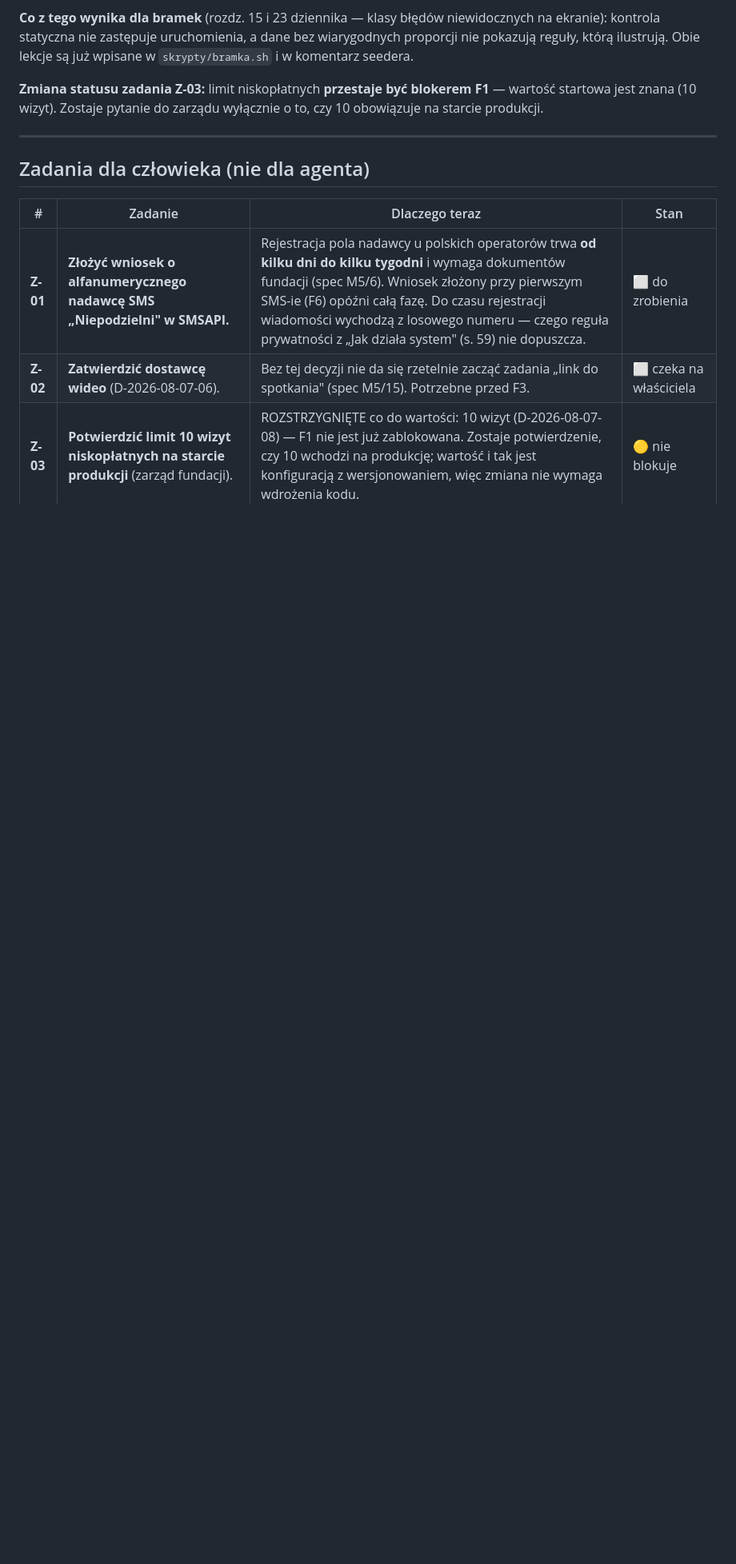
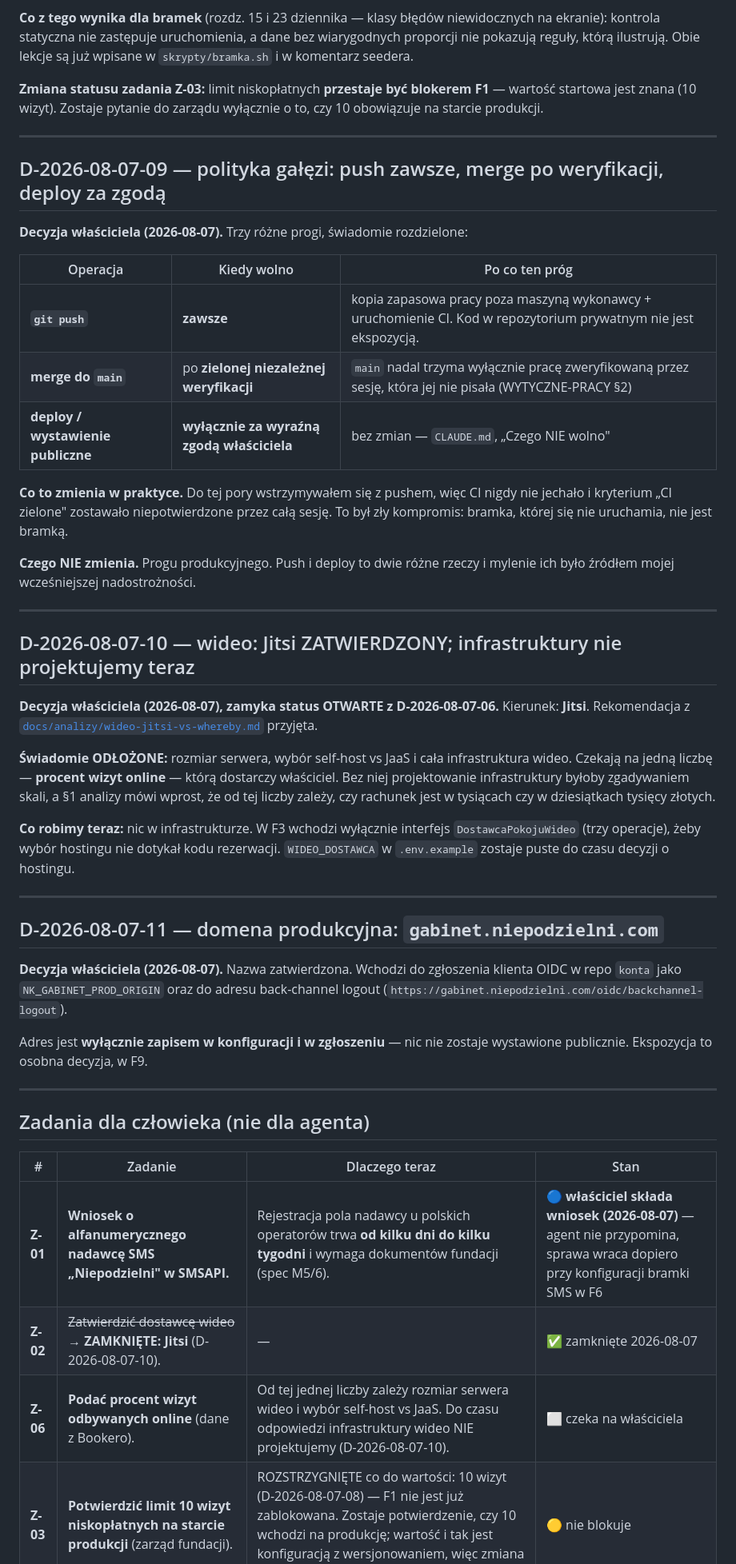
Before and after one commit to Fundacja-Niepodzielni/gabinet, a Markdown page: docs/DECYZJE.md, the part around the change. Shown at 80% size. GitHub-like rendering; blank space fills up the shorter version.

Commit message:
F0: decyzje właściciela po raporcie sesji 1
- D-09 polityka gałęzi: push zawsze (kopia zapasowa + CI), merge do main po
  zielonej niezależnej weryfikacji, deploy wyłącznie za zgodą właściciela.
  Trzy różne progi, dotąd myliłem push z ekspozycją i przez to CI nigdy
  nie jechało.
- D-10 wideo: Jitsi ZATWIERDZONY; infrastruktury nie projektujemy do czasu
  danych o odsetku wizyt online (nowe zadanie Z-06).
- D-11 domena gabinet.niepodzielni.com zatwierdzona — wchodzi do zgłoszenia
  klienta OIDC.
- Z-01 (nadawca SMS): właściciel składa wniosek, agent przestaje przypominać.
- BLK-01: zgłoszenie przekazuje właściciel/sesja konta; F1 rusza równolegle.

Co-Authored-By: Claude Opus 5 (1M context) <noreply@anthropic.com>

```diff
--- a/docs/DECYZJE.md
+++ b/docs/DECYZJE.md
@@ -200,12 +200,62 @@ wyłącznie o to, czy 10 obowiązuje na starcie produkcji.
 
 ---
 
+## D-2026-08-07-09 — polityka gałęzi: push zawsze, merge po weryfikacji, deploy za zgodą
+
+**Decyzja właściciela (2026-08-07).** Trzy różne progi, świadomie rozdzielone:
+
+| Operacja | Kiedy wolno | Po co ten próg |
+|---|---|---|
+| **`git push`** | **zawsze** | kopia zapasowa pracy poza maszyną wykonawcy + uruchomienie CI. Kod w repozytorium prywatnym nie jest ekspozycją. |
+| **merge do `main`** | po **zielonej niezależnej weryfikacji** | `main` nadal trzyma wyłącznie pracę zweryfikowaną przez sesję, która jej nie pisała (WYTYCZNE-PRACY §2) |
+| **deploy / wystawienie publiczne** | **wyłącznie za wyraźną zgodą właściciela** | bez zmian — `CLAUDE.md`, „Czego NIE wolno" |
+
+**Co to zmienia w praktyce.** Do tej pory wstrzymywałem się z pushem, więc CI
+nigdy nie jechało i kryterium „CI zielone" zostawało niepotwierdzone przez całą
+sesję. To był zły kompromis: bramka, której się nie uruchamia, nie jest bramką.
+
+**Czego NIE zmienia.** Progu produkcyjnego. Push i deploy to dwie różne rzeczy
+i mylenie ich było źródłem mojej wcześniejszej nadostrożności.
+
+---
+
+## D-2026-08-07-10 — wideo: Jitsi ZATWIERDZONY; infrastruktury nie projektujemy teraz
+
+**Decyzja właściciela (2026-08-07), zamyka status OTWARTE z D-2026-08-07-06.**
+Kierunek: **Jitsi**. Rekomendacja z [`docs/analizy/wideo-jitsi-vs-whereby.md`](analizy/wideo-jitsi-vs-whereby.md)
+przyjęta.
+
+**Świadomie ODŁOŻONE:** rozmiar serwera, wybór self-host vs JaaS i cała
+infrastruktura wideo. Czekają na jedną liczbę — **procent wizyt online** — którą
+dostarczy właściciel. Bez niej projektowanie infrastruktury byłoby zgadywaniem
+skali, a §1 analizy mówi wprost, że od tej liczby zależy, czy rachunek jest
+w tysiącach czy w dziesiątkach tysięcy złotych.
+
+**Co robimy teraz:** nic w infrastrukturze. W F3 wchodzi wyłącznie interfejs
+`DostawcaPokojuWideo` (trzy operacje), żeby wybór hostingu nie dotykał kodu
+rezerwacji. `WIDEO_DOSTAWCA` w `.env.example` zostaje puste do czasu decyzji
+o hostingu.
+
+---
+
+## D-2026-08-07-11 — domena produkcyjna: `gabinet.niepodzielni.com`
+
+**Decyzja właściciela (2026-08-07).** Nazwa zatwierdzona. Wchodzi do zgłoszenia
+klienta OIDC w repo `konta` jako `NK_GABINET_PROD_ORIGIN` oraz do adresu
+back-channel logout (`https://gabinet.niepodzielni.com/oidc/backchannel-logout`).
+
+Adres jest **wyłącznie zapisem w konfiguracji i w zgłoszeniu** — nic nie zostaje
+wystawione publicznie. Ekspozycja to osobna decyzja, w F9.
+
+---
+
 ## Zadania dla człowieka (nie dla agenta)
 
 | # | Zadanie | Dlaczego teraz | Stan |
 |---|---|---|---|
-| **Z-01** | **Złożyć wniosek o alfanumerycznego nadawcę SMS „Niepodzielni" w SMSAPI.** | Rejestracja pola nadawcy u polskich operatorów trwa **od kilku dni do kilku tygodni** i wymaga dokumentów fundacji (spec M5/6). Wniosek złożony przy pierwszym SMS-ie (F6) opóźni całą fazę. Do czasu rejestracji wiadomości wychodzą z losowego numeru — czego reguła prywatności z „Jak działa system" (s. 59) nie dopuszcza. | ⬜ do zrobienia |
-| **Z-02** | **Zatwierdzić dostawcę wideo** (D-2026-08-07-06). | Bez tej decyzji nie da się rzetelnie zacząć zadania „link do spotkania" (spec M5/15). Potrzebne przed F3. | ⬜ czeka na właściciela |
+| **Z-01** | **Wniosek o alfanumerycznego nadawcę SMS „Niepodzielni" w SMSAPI.** | Rejestracja pola nadawcy u polskich operatorów trwa **od kilku dni do kilku tygodni** i wymaga dokumentów fundacji (spec M5/6). | 🔵 **właściciel składa wniosek (2026-08-07)** — agent nie przypomina, sprawa wraca dopiero przy konfiguracji bramki SMS w F6 |
+| **Z-02** | ~~Zatwierdzić dostawcę wideo~~ → **ZAMKNIĘTE: Jitsi** (D-2026-08-07-10). | — | ✅ zamknięte 2026-08-07 |
+| **Z-06** | **Podać procent wizyt odbywanych online** (dane z Bookero). | Od tej jednej liczby zależy rozmiar serwera wideo i wybór self-host vs JaaS. Do czasu odpowiedzi infrastruktury wideo NIE projektujemy (D-2026-08-07-10). | ⬜ czeka na właściciela |
 | **Z-03** | **Potwierdzić limit 10 wizyt niskopłatnych na starcie produkcji** (zarząd fundacji). | ROZSTRZYGNIĘTE co do wartości: 10 wizyt (D-2026-08-07-08) — F1 nie jest już zablokowana. Zostaje potwierdzenie, czy 10 wchodzi na produkcję; wartość i tak jest konfiguracją z wersjonowaniem, więc zmiana nie wymaga wdrożenia kodu. | 🟡 nie blokuje |
 | **Z-04** | **Potwierdzić „przelewy miesięczne"** po rozmowie fundacji. | Stripe Connect zmienia **model danych** rozliczeń, nie samą integrację (spec M4/1). Potrzebne przed F4. | ⬜ czeka na fundację |
 | **Z-05** | **Dostarczyć źródła makiety React** (61 ekranów, `DECYZJE.md` wykonawcy makiety §26). | Bez nich F7 nie ma czego podpinać. F0–F6 są od tego niezależne. | ⬜ czeka na właściciela |
```
Also changed, not shown: docs/BLOKERY.md (+5 -3 lines), docs/zgloszenia/klient-gabinet-w-realmie.md (+5 -3 lines).
